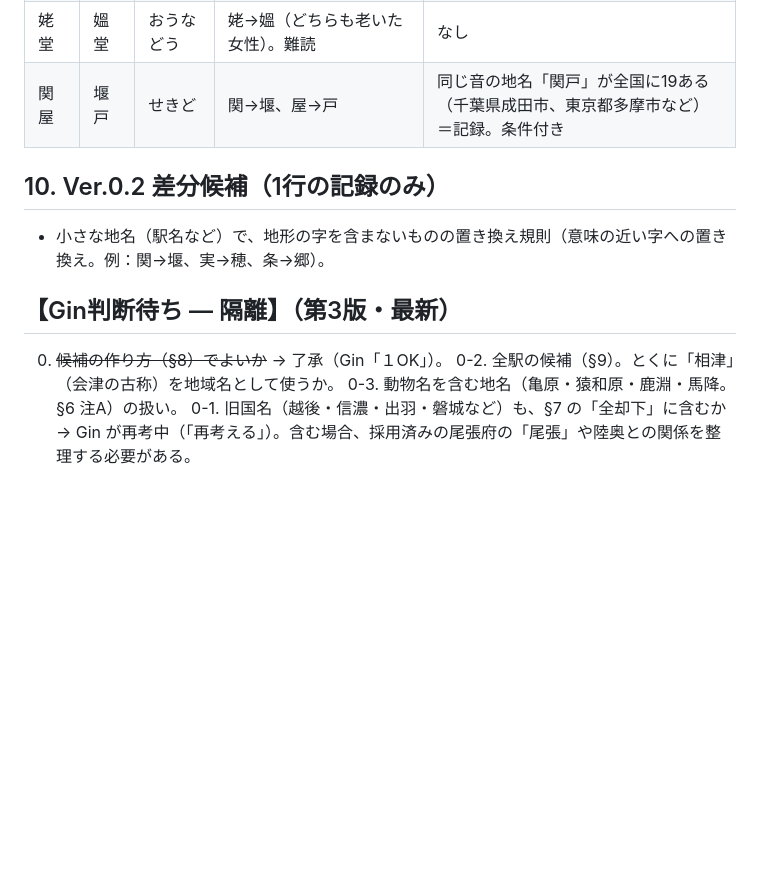
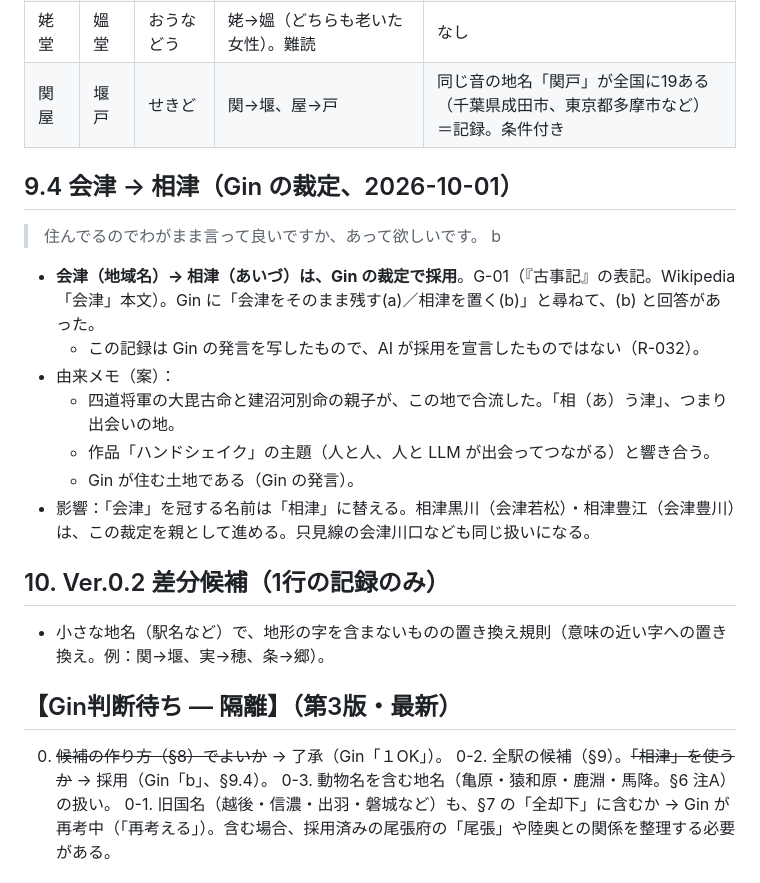
Before and after one commit to GinCYagi/HNS, a Markdown page: docs/proposals/2026-10-01_ryuto_stations_lines.md, the part around the change. Rendered like a GitHub page; blank space fills up the shorter version.

Commit message:
記録：会津→相津を Gin 裁定で採用（古事記の表記。出会いの地）
Co-Authored-By: Claude Opus 5.5 <noreply@anthropic.com>

```diff
--- a/docs/proposals/2026-10-01_ryuto_stations_lines.md
+++ b/docs/proposals/2026-10-01_ryuto_stations_lines.md
@@ -203,6 +203,19 @@ Gin の了承（「１OK」）を受けて、§8 の作り方で作った。**
 | 姥堂 | 媼堂 | おうなどう | 姥→媼（どちらも老いた女性）。難読 | なし |
 | 関屋 | 堰戸 | せきど | 関→堰、屋→戸 | 同じ音の地名「関戸」が全国に19ある（千葉県成田市、東京都多摩市など）＝記録。条件付き |
 
+## 9.4 会津 → 相津（Gin の裁定、2026-10-01）
+
+> 住んでるのでわがまま言って良いですか、あって欲しいです。
+> b
+
+- **会津（地域名）→ 相津（あいづ）は、Gin の裁定で採用**。G-01（『古事記』の表記。Wikipedia「会津」本文）。Gin に「会津をそのまま残す(a)／相津を置く(b)」と尋ねて、(b) と回答があった。
+  - この記録は Gin の発言を写したもので、AI が採用を宣言したものではない（R-032）。
+- 由来メモ（案）：
+  - 四道将軍の大毘古命と建沼河別命の親子が、この地で合流した。「相（あ）う津」、つまり出会いの地。
+  - 作品「ハンドシェイク」の主題（人と人、人と LLM が出会ってつながる）と響き合う。
+  - Gin が住む土地である（Gin の発言）。
+- 影響：「会津」を冠する名前は「相津」に替える。相津黒川（会津若松）・相津豊江（会津豊川）は、この裁定を親として進める。只見線の会津川口なども同じ扱いになる。
+
 ## 10. Ver.0.2 差分候補（1行の記録のみ）
 
 - 小さな地名（駅名など）で、地形の字を含まないものの置き換え規則（意味の近い字への置き換え。例：関→堰、実→穂、条→郷）。
@@ -210,7 +223,7 @@ Gin の了承（「１OK」）を受けて、§8 の作り方で作った。**
 ## 【Gin判断待ち — 隔離】（第3版・最新）
 
 0. ~~候補の作り方（§8）でよいか~~ → 了承（Gin「１OK」）。
-0-2. 全駅の候補（§9）。とくに「相津」（会津の古称）を地域名として使うか。
+0-2. 全駅の候補（§9）。~~「相津」を使うか~~ → 採用（Gin「b」、§9.4）。
 0-3. 動物名を含む地名（亀原・猿和原・鹿淵・馬降。§6 注A）の扱い。
 0-1. 旧国名（越後・信濃・出羽・磐城など）も、§7 の「全却下」に含むか → Gin が再考中（「再考える」）。含む場合、採用済みの尾張府の「尾張」や陸奥との関係を整理する必要がある。
 
```
